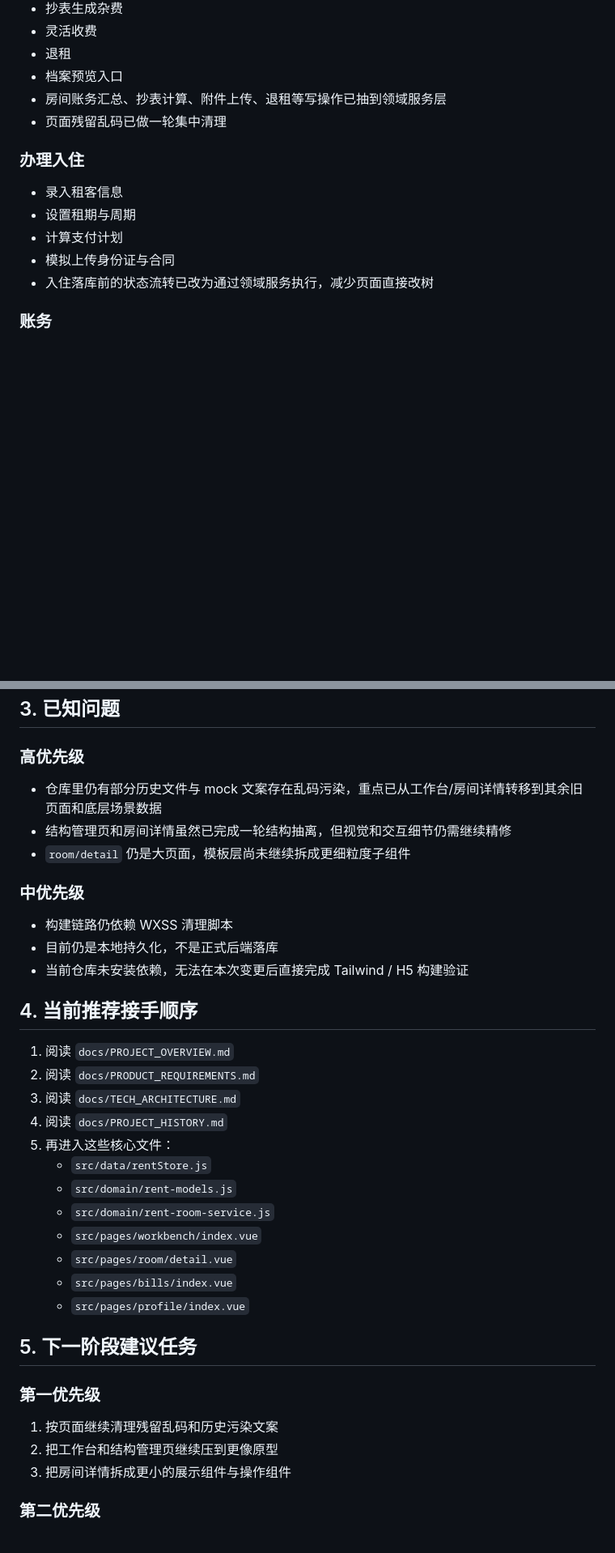
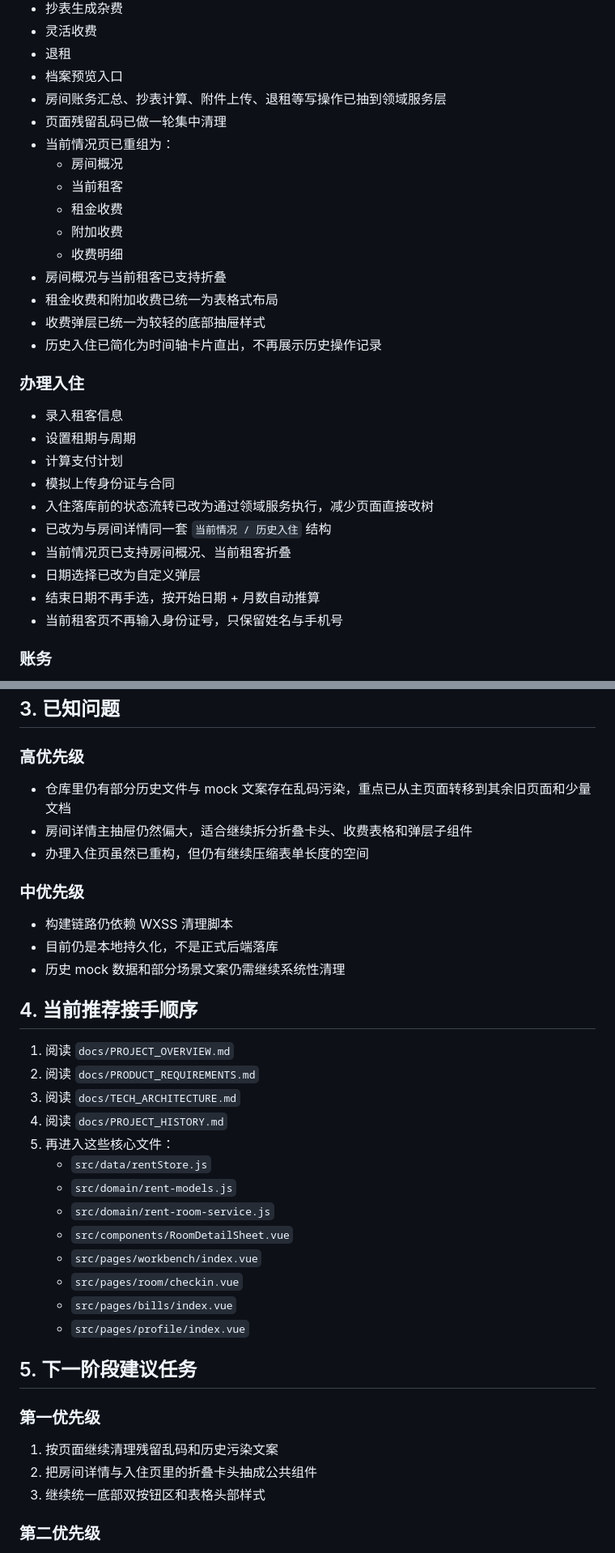
Before and after one commit to UncleAntonio67/IRent, a Markdown page: docs/IMPLEMENTATION_STATUS.md, 2 parts joined by grey strips. Shown at 81% size. Rendered like a GitHub page; blank space fills up the shorter version.

Commit message:
Update project docs for room flow changes

```diff
--- a/docs/IMPLEMENTATION_STATUS.md
+++ b/docs/IMPLEMENTATION_STATUS.md
@@ -34,6 +36,16 @@
 - 档案预览入口
 - 房间账务汇总、抄表计算、附件上传、退租等写操作已抽到领域服务层
 - 页面残留乱码已做一轮集中清理
+- 当前情况页已重组为：
+  - 房间概况
+  - 当前租客
+  - 租金收费
+  - 附加收费
+  - 收费明细
+- 房间概况与当前租客已支持折叠
+- 租金收费和附加收费已统一为表格式布局
+- 收费弹层已统一为较轻的底部抽屉样式
+- 历史入住已简化为时间轴卡片直出，不再展示历史操作记录
 
 ### 办理入住
 
@@ -42,6 +54,11 @@
 - 计算支付计划
 - 模拟上传身份证与合同
 - 入住落库前的状态流转已改为通过领域服务执行，减少页面直接改树
+- 已改为与房间详情同一套 `当前情况 / 历史入住` 结构
+- 当前情况页已支持房间概况、当前租客折叠
+- 日期选择已改为自定义弹层
+- 结束日期不再手选，按开始日期 + 月数自动推算
+- 当前租客页不再输入身份证号，只保留姓名与手机号
 
 ### 账务
 
@@ -95,15 +115,15 @@
 
 ### 高优先级
 
-- 仓库里仍有部分历史文件与 mock 文案存在乱码污染，重点已从工作台/房间详情转移到其余旧页面和底层场景数据
-- 结构管理页和房间详情虽然已完成一轮结构抽离，但视觉和交互细节仍需继续精修
-- `room/detail` 仍是大页面，模板层尚未继续拆成更细粒度子组件
+- 仓库里仍有部分历史文件与 mock 文案存在乱码污染，重点已从主页面转移到其余旧页面和少量文档
+- 房间详情主抽屉仍然偏大，适合继续拆分折叠卡头、收费表格和弹层子组件
+- 办理入住页虽然已重构，但仍有继续压缩表单长度的空间
 
 ### 中优先级
 
 - 构建链路仍依赖 WXSS 清理脚本
 - 目前仍是本地持久化，不是正式后端落库
-- 当前仓库未安装依赖，无法在本次变更后直接完成 Tailwind / H5 构建验证
+- 历史 mock 数据和部分场景文案仍需继续系统性清理
 
 ## 4. 当前推荐接手顺序
 
@@ -115,8 +135,9 @@
    - `src/data/rentStore.js`
    - `src/domain/rent-models.js`
    - `src/domain/rent-room-service.js`
+   - `src/components/RoomDetailSheet.vue`
    - `src/pages/workbench/index.vue`
-   - `src/pages/room/detail.vue`
+   - `src/pages/room/checkin.vue`
    - `src/pages/bills/index.vue`
    - `src/pages/profile/index.vue`
 
@@ -125,8 +146,8 @@
 ### 第一优先级
 
 1. 按页面继续清理残留乱码和历史污染文案
-2. 把工作台和结构管理页继续压到更像原型
-3. 把房间详情拆成更小的展示组件与操作组件
+2. 把房间详情与入住页里的折叠卡头抽成公共组件
+3. 继续统一底部双按钮区和表格头部样式
 
 ### 第二优先级
 
```
Also changed, not shown: other parts of docs/IMPLEMENTATION_STATUS.md (+7 -2 lines), docs/PROJECT_HISTORY.md (+20 -4 lines), docs/TECH_ARCHITECTURE.md (+184 -126 lines).
